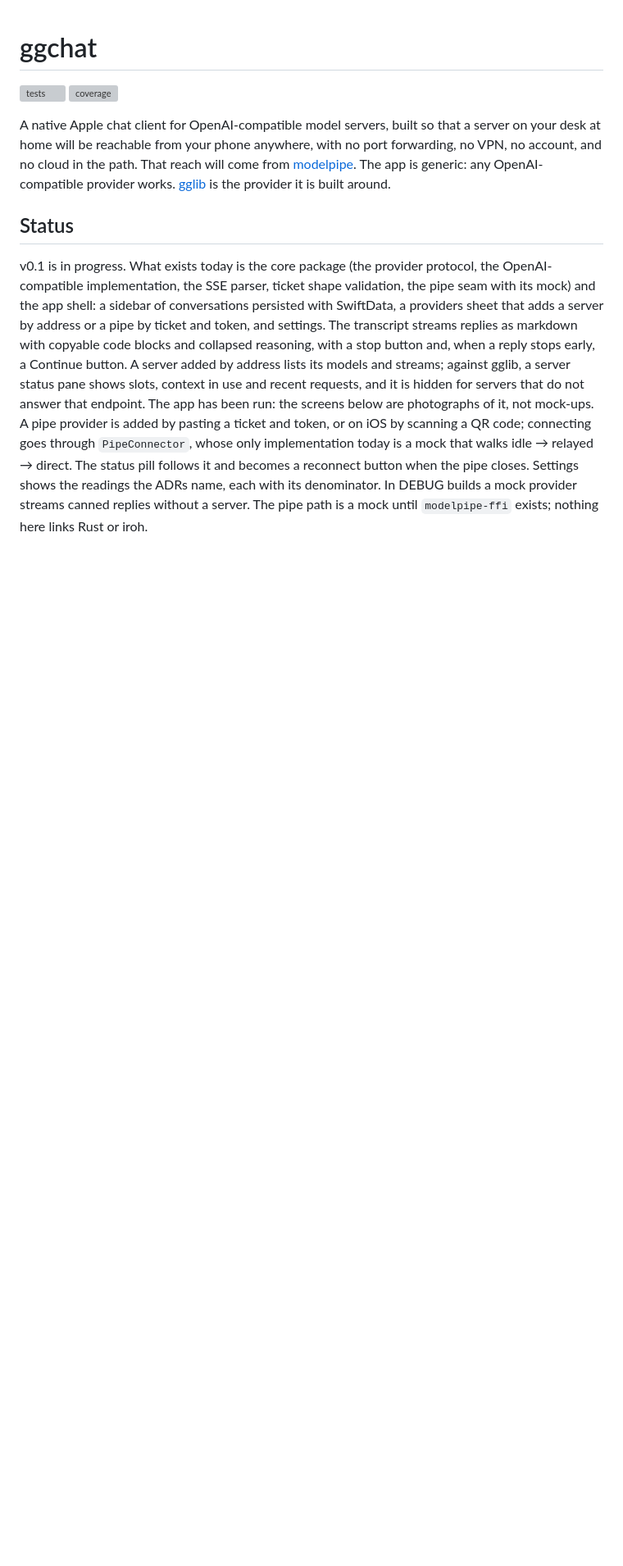
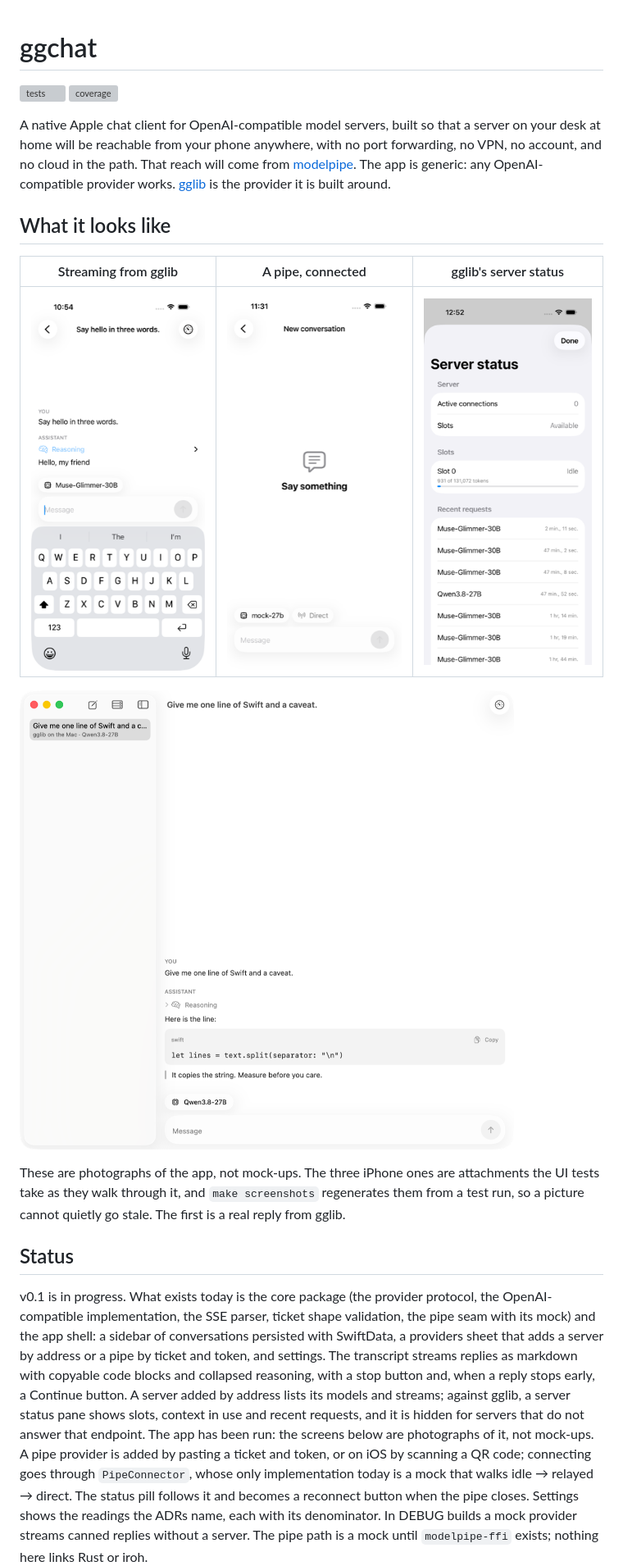
Before and after one commit to mmogr/ggchat, a Markdown page: README.md, the part around one of its changes. Shown at 82% size. GitHub-like rendering; pictures changed too: docs/screenshots/iphone-pipe-connected.png (added), docs/screenshots/iphone-reply.png (added), docs/screenshots/iphone-server-status.png (added); blank space fills up the shorter version; grey boxes are pictures that could not be loaded.

```diff
--- a/README.md
+++ b/README.md
@@ -9,6 +9,19 @@ anywhere, with no port forwarding, no VPN, no account, and no cloud in the
 path. That reach will come from [modelpipe](https://github.com/mmogr/modelpipe).
 The app is generic: any OpenAI-compatible provider works.
 [gglib](https://github.com/mmogr/gglib) is the provider it is built around.
+
+## What it looks like
+
+| Streaming from gglib | A pipe, connected | gglib's server status |
+|---|---|---|
+| ![A finished reply on an iPhone](docs/screenshots/iphone-reply.png) | ![The model pill beside a status pill reading Direct](docs/screenshots/iphone-pipe-connected.png) | ![Slots, context used, and recent requests](docs/screenshots/iphone-server-status.png) |
+
+![The macOS window, with a conversation open](docs/screenshots/macos-chat.png)
+
+These are photographs of the app, not mock-ups. The three iPhone ones are
+attachments the UI tests take as they walk through it, and `make
+screenshots` regenerates them from a test run, so a picture cannot quietly
+go stale. The first is a real reply from gglib.
 
 ## Status
 
```
Also changed, not shown: other parts of README.md (+11 -0 lines), 8 other files.
